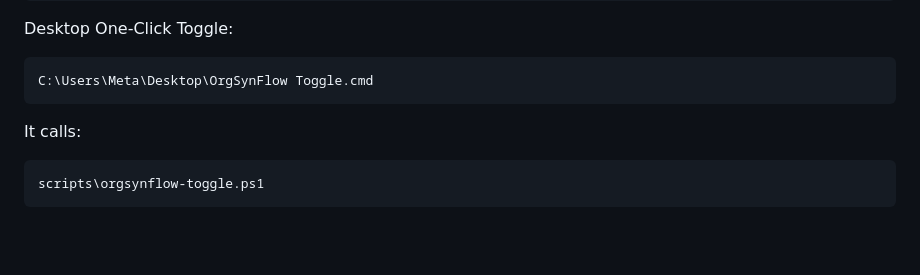
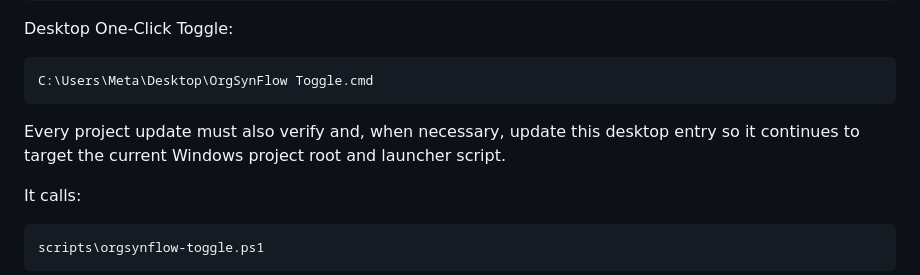
Before and after one commit to AlexbeatsZ/orgsynflow, a Markdown page: AIREADME.md, the part around the change. Drawn GitHub-style; blank space fills up the shorter version.

Commit message:
docs: require desktop launcher verification

````diff
--- a/AIREADME.md
+++ b/AIREADME.md
@@ -78,6 +78,8 @@ Desktop One-Click Toggle:
 ```text
 C:\Users\Meta\Desktop\OrgSynFlow Toggle.cmd
 ```
+
+Every project update must also verify and, when necessary, update this desktop entry so it continues to target the current Windows project root and launcher script.
 
 It calls:
 
````
